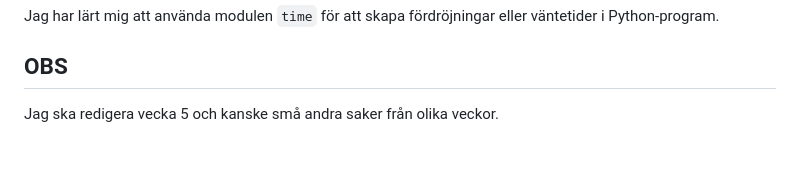
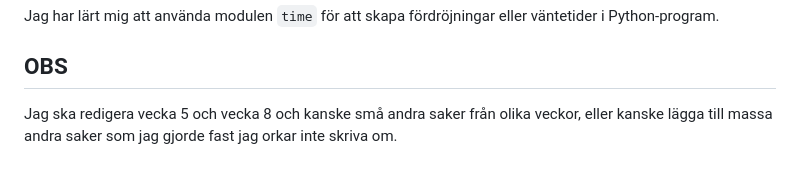
Before and after one commit to Riadsantir/Programmering, a Markdown page: README.md, the part around the change. Drawn GitHub-style.

```diff
--- a/README.md
+++ b/README.md
@@ -444,4 +444,4 @@ Jag har lärt mig att använda modulen `time` för att skapa fördröjningar ell
 
 OBS
 --
-Jag ska redigera vecka 5 och kanske små andra saker från olika veckor.
+Jag ska redigera vecka 5 och vecka 8 och kanske små andra saker från olika veckor, eller kanske lägga till massa andra saker som jag gjorde fast jag orkar inte skriva om.
```
